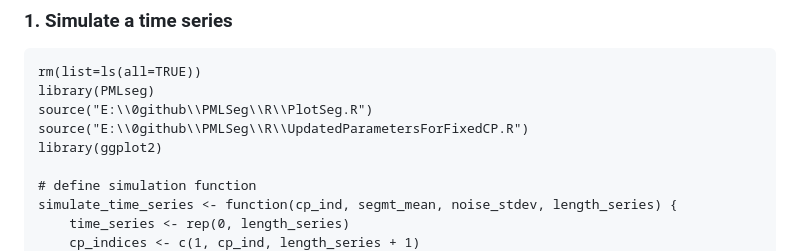
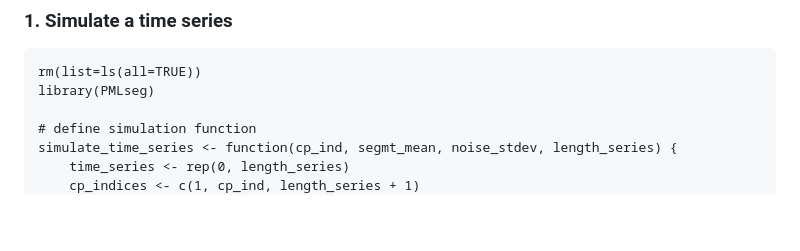
Before and after one commit to khanhninhnguyen/PMLSeg, a Markdown page: Examples.Rmd/Example6.md, the part around the change. Drawn GitHub-style; blank space fills up the shorter version.

```diff
--- a/Examples.Rmd/Example6.md
+++ b/Examples.Rmd/Example6.md
@@ -6,9 +6,6 @@
 
     rm(list=ls(all=TRUE))
     library(PMLseg)
-    source("E:\\0github\\PMLSeg\\R\\PlotSeg.R")
-    source("E:\\0github\\PMLSeg\\R\\UpdatedParametersForFixedCP.R")
-    library(ggplot2)
 
     # define simulation function
     simulate_time_series <- function(cp_ind, segmt_mean, noise_stdev, length_series) {
```
